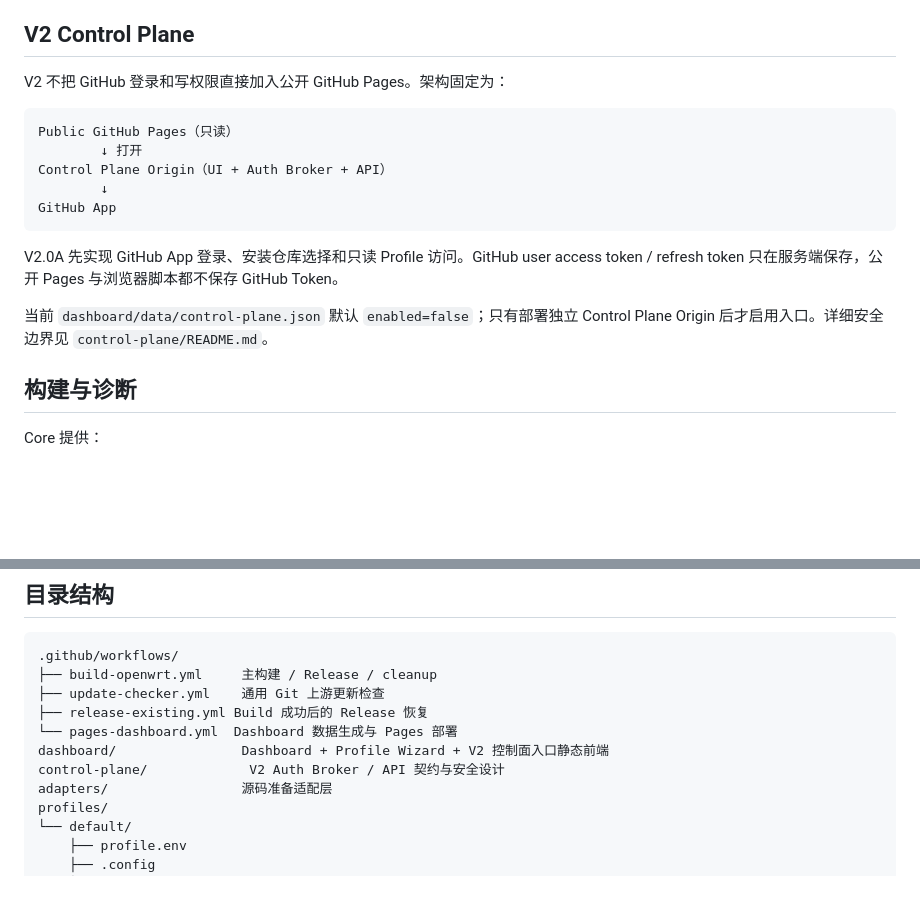
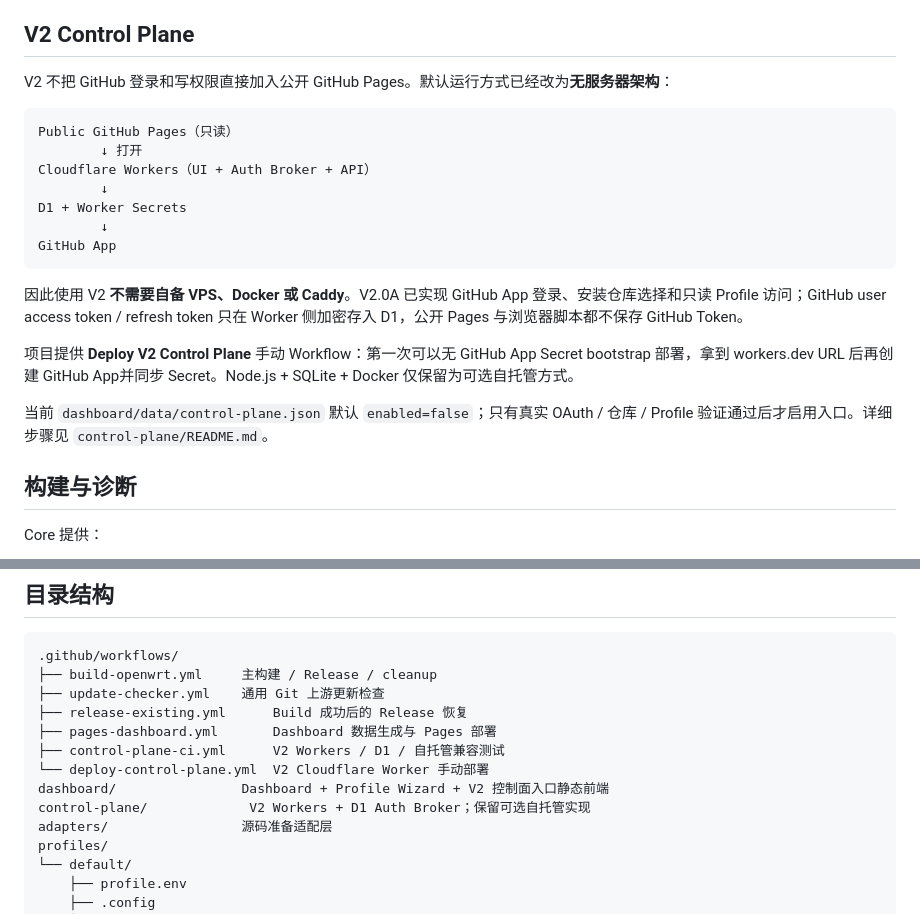
Before and after one commit to wekingchen/Actions-OpenWrt-NG, a Markdown page: README.md, 2 parts joined by grey strips. Drawn GitHub-style; blank space fills up the shorter version.

Commit message:
docs: 同步 V2 无服务器部署架构

````diff
--- a/README.md
+++ b/README.md
@@ -238,19 +238,23 @@ Profile ID 必须以字母或数字开头，只允许字母、数字、点、下
 
 ## V2 Control Plane
 
-V2 不把 GitHub 登录和写权限直接加入公开 GitHub Pages。架构固定为：
+V2 不把 GitHub 登录和写权限直接加入公开 GitHub Pages。默认运行方式已经改为**无服务器架构**：
 
 ```text
 Public GitHub Pages（只读）
         ↓ 打开
-Control Plane Origin（UI + Auth Broker + API）
+Cloudflare Workers（UI + Auth Broker + API）
+        ↓
+D1 + Worker Secrets
         ↓
 GitHub App
 ```
 
-V2.0A 先实现 GitHub App 登录、安装仓库选择和只读 Profile 访问。GitHub user access token / refresh token 只在服务端保存，公开 Pages 与浏览器脚本都不保存 GitHub Token。
+因此使用 V2 **不需要自备 VPS、Docker 或 Caddy**。V2.0A 已实现 GitHub App 登录、安装仓库选择和只读 Profile 访问；GitHub user access token / refresh token 只在 Worker 侧加密存入 D1，公开 Pages 与浏览器脚本都不保存 GitHub Token。
 
-当前 `dashboard/data/control-plane.json` 默认 `enabled=false`；只有部署独立 Control Plane Origin 后才启用入口。详细安全边界见 `control-plane/README.md`。
+项目提供 **Deploy V2 Control Plane** 手动 Workflow：第一次可以无 GitHub App Secret bootstrap 部署，拿到 workers.dev URL 后再创建 GitHub App并同步 Secret。Node.js + SQLite + Docker 仅保留为可选自托管方式。
+
+当前 `dashboard/data/control-plane.json` 默认 `enabled=false`；只有真实 OAuth / 仓库 / Profile 验证通过后才启用入口。详细步骤见 `control-plane/README.md`。
 
 ## 构建与诊断
 
@@ -394,10 +398,12 @@ luci|https://github.com/openwrt/luci|master
 .github/workflows/
 ├── build-openwrt.yml     主构建 / Release / cleanup
 ├── update-checker.yml    通用 Git 上游更新检查
-├── release-existing.yml Build 成功后的 Release 恢复
-└── pages-dashboard.yml  Dashboard 数据生成与 Pages 部署
+├── release-existing.yml      Build 成功后的 Release 恢复
+├── pages-dashboard.yml       Dashboard 数据生成与 Pages 部署
+├── control-plane-ci.yml      V2 Workers / D1 / 自托管兼容测试
+└── deploy-control-plane.yml  V2 Cloudflare Worker 手动部署
 dashboard/                Dashboard + Profile Wizard + V2 控制面入口静态前端
-control-plane/             V2 Auth Broker / API 契约与安全设计
+control-plane/             V2 Workers + D1 Auth Broker；保留可选自托管实现
 adapters/                 源码准备适配层
 profiles/
 └── default/
````
